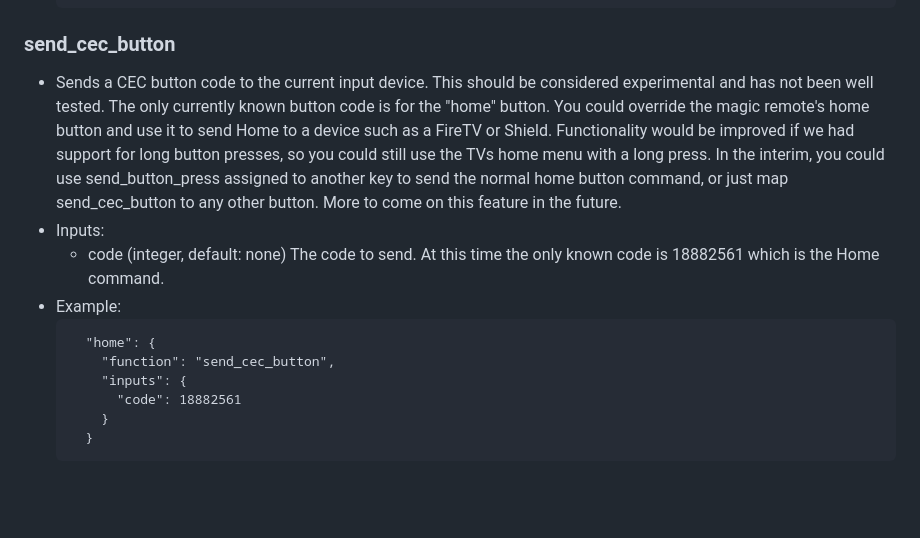
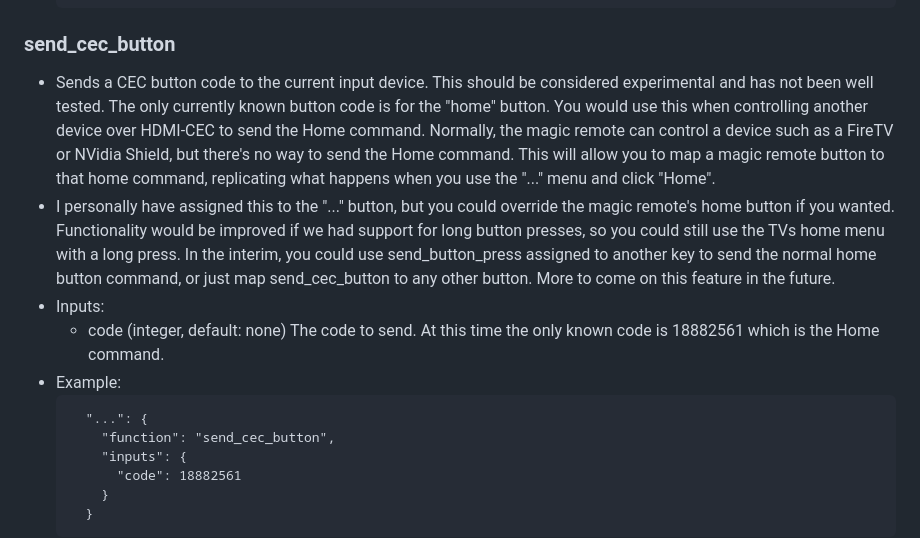
Before and after one commit to andrewfraley/magic_mapper, a Markdown page: README.md, the part around the change. Rendered like a GitHub page; blank space fills up the shorter version.

Commit message:
refactor send_cec_button readme notes

````diff
--- a/README.md
+++ b/README.md
@@ -320,12 +320,13 @@ start_magic_mapper will redirect output to /tmp/magic_mapper.log
 
 ### send_cec_button
 
-- Sends a CEC button code to the current input device.  This should be considered experimental and has not been well tested.  The only currently known button code is for the "home" button.  You could override the magic remote's home button and use it to send Home to a device such as a FireTV or Shield.  Functionality would be improved if we had support for long button presses, so you could still use the TVs home menu with a long press.  In the interim, you could use send_button_press assigned to another key to send the normal home button command, or just map send_cec_button to any other button.  More to come on this feature in the future.
+- Sends a CEC button code to the current input device.  This should be considered experimental and has not been well tested.  The only currently known button code is for the "home" button.  You would use this when controlling another device over HDMI-CEC to send the Home command.  Normally, the magic remote can control a device such as a FireTV or NVidia Shield, but there's no way to send the Home command.  This will allow you to map a magic remote button to that home command, replicating what happens when you use the "..." menu and click "Home".
+- I personally have assigned this to the "..." button, but you could override the magic remote's home button if you wanted.  Functionality would be improved if we had support for long button presses, so you could still use the TVs home menu with a long press.  In the interim, you could use send_button_press assigned to another key to send the normal home button command, or just map send_cec_button to any other button.  More to come on this feature in the future.
 - Inputs:
   - code (integer, default: none) The code to send.  At this time the only known code is 18882561 which is the Home command.
 - Example:
   ```
-    "home": {
+    "...": {
       "function": "send_cec_button",
       "inputs": {
         "code": 18882561
````
